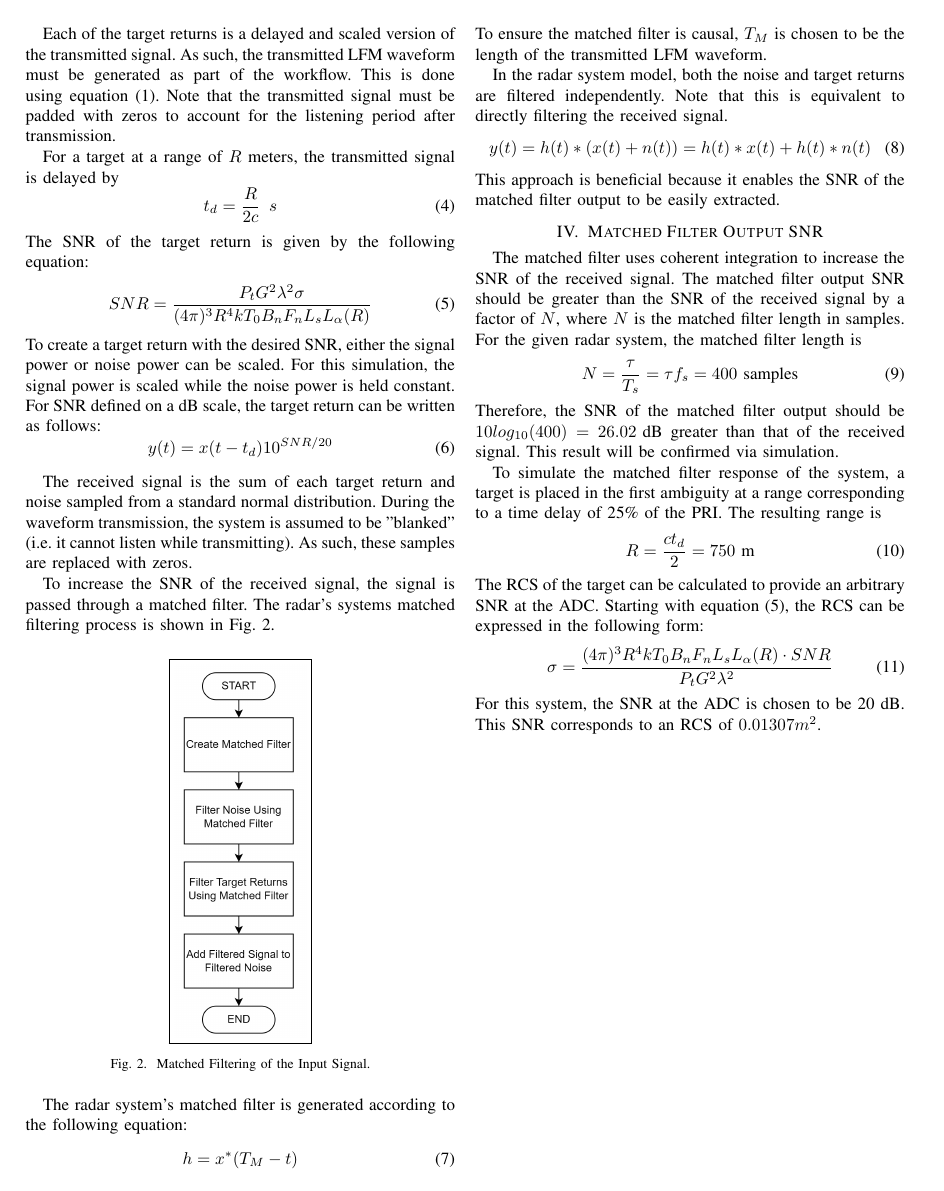
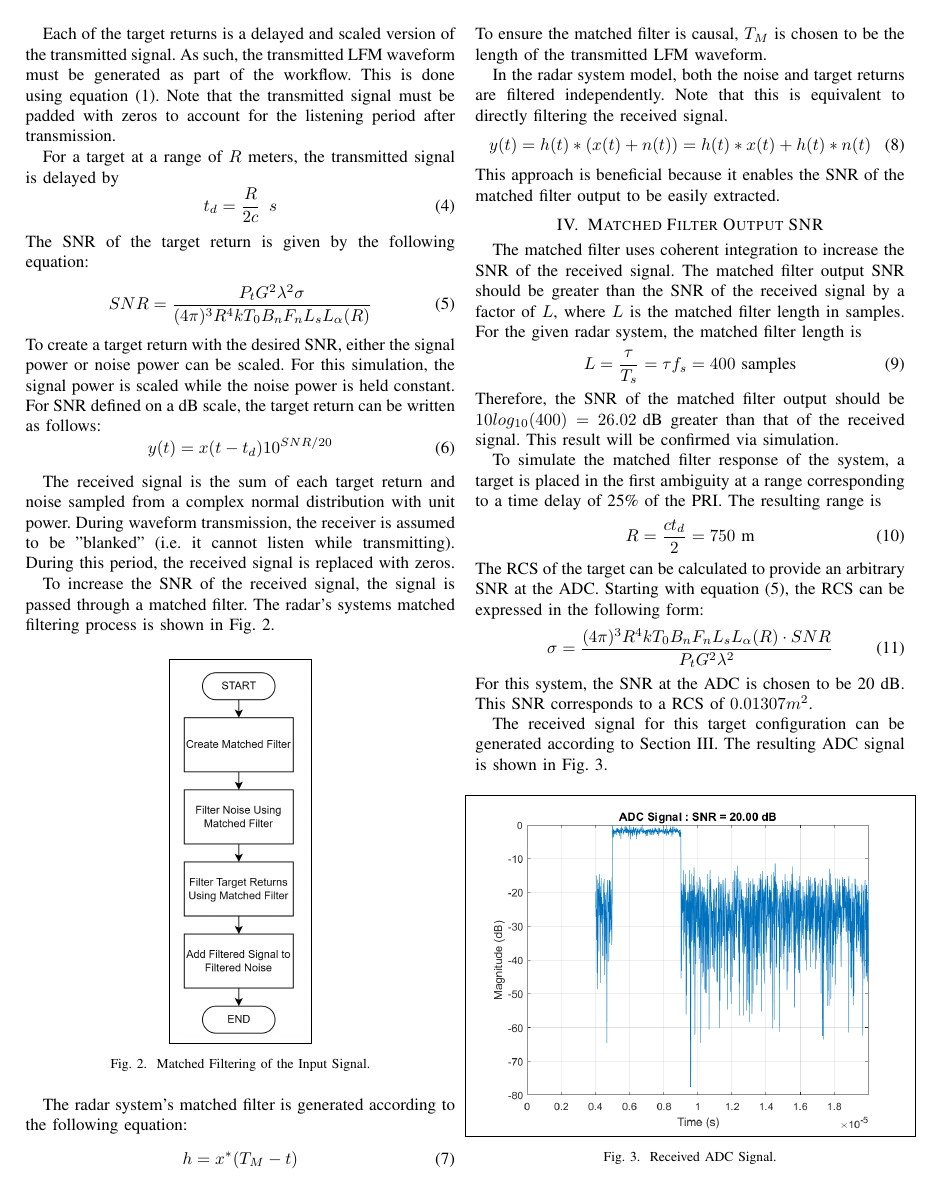
Before and after one commit to osowatzke/radar_matched_filter, a LaTeX paper (Project1_Sowatzke.tex): page 2 of 2 before the commit and page 2 of 3 after it. Compiled offline with pdfLaTeX; a missing font is replaced by an installed copy or a similar font; a LaTeX package or settings file that is missing is left out.

Commit message:
Added SNR Section to Latex Document

```diff
--- a/Project1_Sowatzke.tex
+++ b/Project1_Sowatzke.tex
@@ -110,7 +111,7 @@ To create a target return with the desired SNR, either the signal power or noise
 y(t) = x(t-t_d)10^{SNR/20}
 \end{equation}
 \par
-The received signal is the sum of each target return and noise sampled from a standard normal distribution. During the waveform transmission, the system is assumed to be "blanked" (i.e. it cannot listen while transmitting). As such, these samples are replaced with zeros.
+The received signal is the sum of each target return and noise sampled from a complex normal distribution with unit power. During waveform transmission, the receiver is assumed to be "blanked" (i.e. it cannot listen while transmitting). During this period, the received signal is replaced with zeros.
 \par
 To increase the SNR of the received signal, the signal is passed through a matched filter. The radar's systems matched filtering process is shown in Fig. \ref{gen_mf_output}.
 \begin{figure}[H]
@@ -131,9 +132,9 @@ y(t) = h(t)*(x(t)+n(t)) = h(t)*x(t) + h(t)*n(t)
 \end{equation}
 This approach is beneficial because it enables the SNR of the matched filter output to be easily extracted.
 \section{Matched Filter Output SNR}
-The matched filter uses coherent integration to increase the SNR of the received signal. The matched filter output SNR should be greater than the SNR of the received signal by a factor of $N$, where $N$ is the matched filter length in samples. For the given radar system, the matched filter length is
+The matched filter uses coherent integration to increase the SNR of the received signal. The matched filter output SNR should be greater than the SNR of the received signal by a factor of $L$, where $L$ is the matched filter length in samples. For the given radar system, the matched filter length is
 \begin{equation}
-N = \frac{\tau}{T_s} = \tau f_s = 400 \text{ samples}
+L = \frac{\tau}{T_s} = \tau f_s = 400 \text{ samples}
 \end{equation}
 Therefore, the SNR of the matched filter output should be $10log_{10}(400)=26.02 \text{ dB}$ greater than that of the received signal. This result will be confirmed via simulation.
 \par
@@ -146,5 +147,11 @@ The RCS of the target can be calculated to provide an arbitrary SNR at the ADC.
 \begin{equation}
 \sigma = \frac{(4\pi)^3 R^4 k T_0 B_n F_n L_s L_\alpha(R)\cdot SNR}{P_t G^2 \lambda^2}
 \end{equation}
-For this system, the SNR at the ADC is chosen to be 20 dB. This SNR corresponds to an RCS of
-$0.01307m^2$.
+For this system, the SNR at the ADC is chosen to be 20 dB. This SNR corresponds to a RCS of $0.01307m^2$.
+\par
+The received signal for this target configuration can be generated according to Section \ref{modeling_section}. The resulting ADC signal is shown in Fig. \ref{adc_sig}.
+\begin{figure}[H]
+\centerline{\fbox{\includegraphics[width=0.5\textwidth]{adc_sig.png}}}
+\caption{Received ADC Signal.}
+\label{adc_sig}
+\end{figure}
@@ -150,0 +163,2 @@ $0.01307m^2$.
+\label{mf_output}
+\end{figure}
```
Also changed, not shown: Project1_Sowatzke.tex (22 more changed lines), 1 other file.
